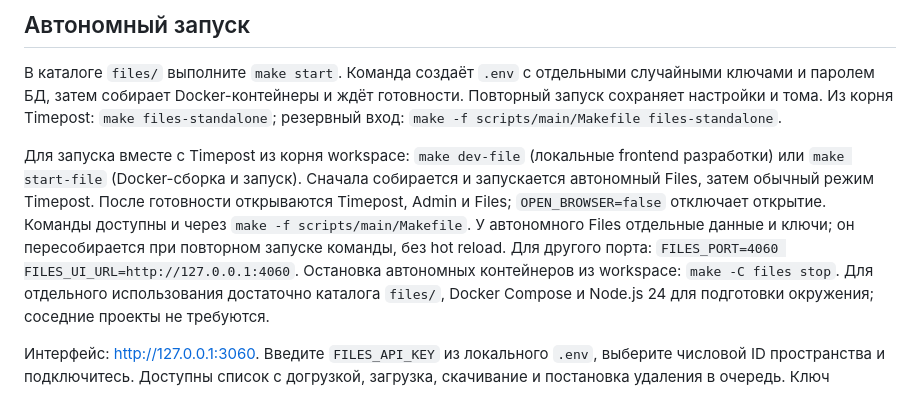
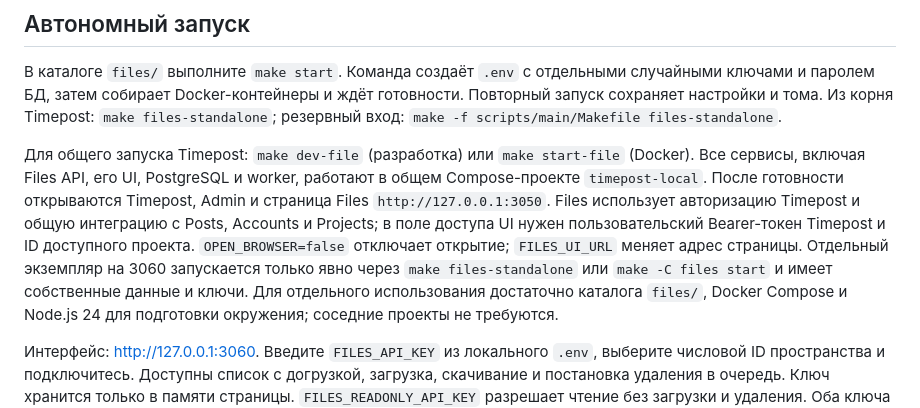
Before and after one commit to d9911/timepost-files, a Markdown page: README.ru.md, the part around the change. Rendered like a GitHub page.

```diff
--- a/README.ru.md
+++ b/README.ru.md
@@ -97,7 +97,7 @@ Angular не используется. Интерфейс управления
 Повторный запуск сохраняет настройки и тома. Из корня Timepost:
 `make files-standalone`; резервный вход: `make -f scripts/main/Makefile files-standalone`.
 
-Для запуска вместе с Timepost из корня workspace: `make dev-file` (локальные frontend разработки) или `make start-file` (Docker-сборка и запуск). Сначала собирается и запускается автономный Files, затем обычный режим Timepost. После готовности открываются Timepost, Admin и Files; `OPEN_BROWSER=false` отключает открытие. Команды доступны и через `make -f scripts/main/Makefile`. У автономного Files отдельные данные и ключи; он пересобирается при повторном запуске команды, без hot reload. Для другого порта: `FILES_PORT=4060 FILES_UI_URL=http://127.0.0.1:4060`. Остановка автономных контейнеров из workspace: `make -C files stop`.
+Для общего запуска Timepost: `make dev-file` (разработка) или `make start-file` (Docker). Все сервисы, включая Files API, его UI, PostgreSQL и worker, работают в общем Compose-проекте `timepost-local`. После готовности открываются Timepost, Admin и страница Files `http://127.0.0.1:3050`. Files использует авторизацию Timepost и общую интеграцию с Posts, Accounts и Projects; в поле доступа UI нужен пользовательский Bearer-токен Timepost и ID доступного проекта. `OPEN_BROWSER=false` отключает открытие; `FILES_UI_URL` меняет адрес страницы. Отдельный экземпляр на 3060 запускается только явно через `make files-standalone` или `make -C files start` и имеет собственные данные и ключи.
 Для отдельного использования достаточно каталога `files/`, Docker Compose и Node.js 24
 для подготовки окружения; соседние проекты не требуются.
 
```
Also changed, not shown: README.es.md (+1 -1 lines), README.md (+1 -1 lines).
